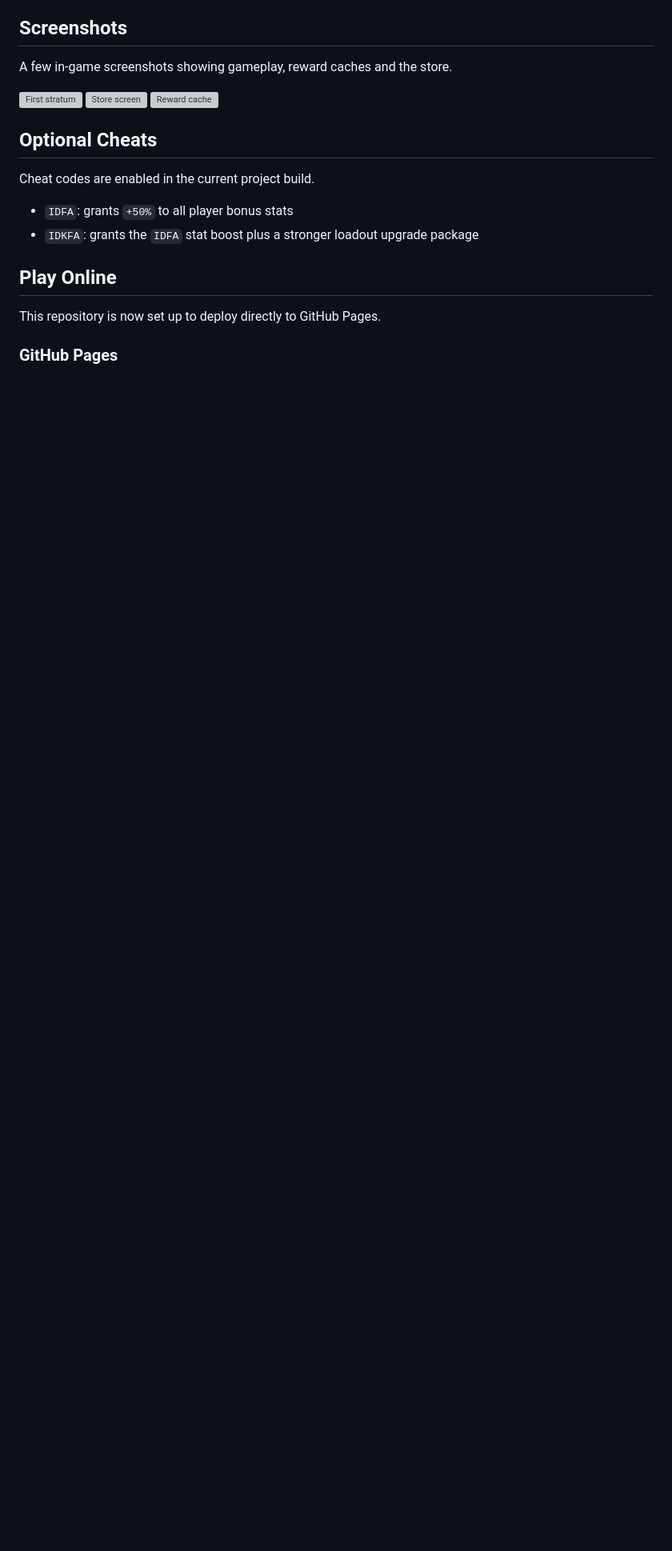
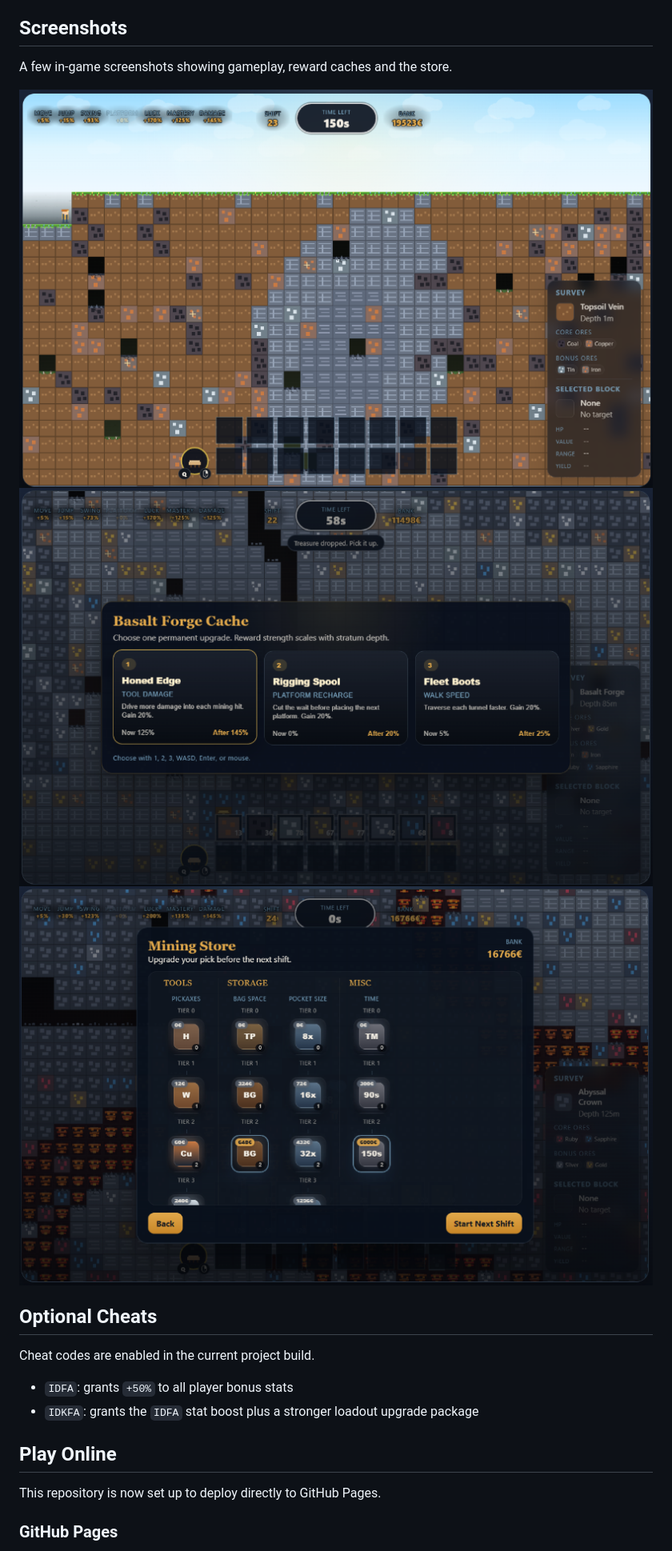
Before and after one commit to kiforsbe/pocketminer, a Markdown page: README.md, the part around the change. Shown at 80% size. GitHub-like rendering; blank space fills up the shorter version; grey boxes are pictures that could not be loaded.

Commit message:
fix: update screenshot paths in README for correct display

```diff
--- a/README.md
+++ b/README.md
@@ -78,9 +78,9 @@ Treasure caches grant permanent stat bonuses such as:
 
 A few in-game screenshots showing gameplay, reward caches and the store.
 
-![First stratum](pages/screenshots/screenshot-first-stratum.png)
-![Store screen](pages/screenshots/screenshot-chest.png)
-![Reward cache](pages/screenshots/screenshot-powerups.png)
+![First stratum](screenshots/screenshot-first-stratum.png)
+![Store screen](screenshots/screenshot-chest.png)
+![Reward cache](screenshots/screenshot-powerups.png)
 
 ## Optional Cheats
 
```
